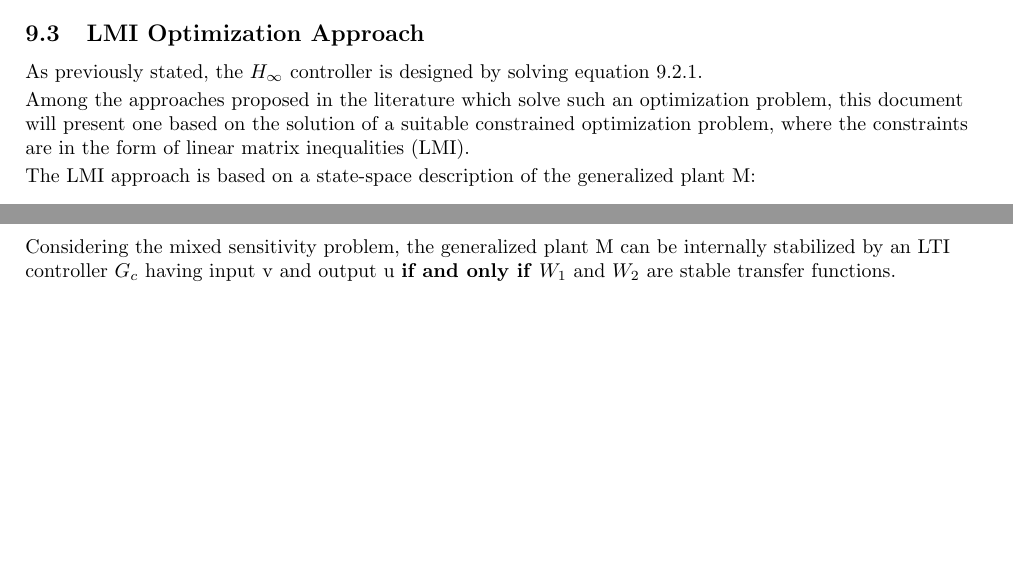
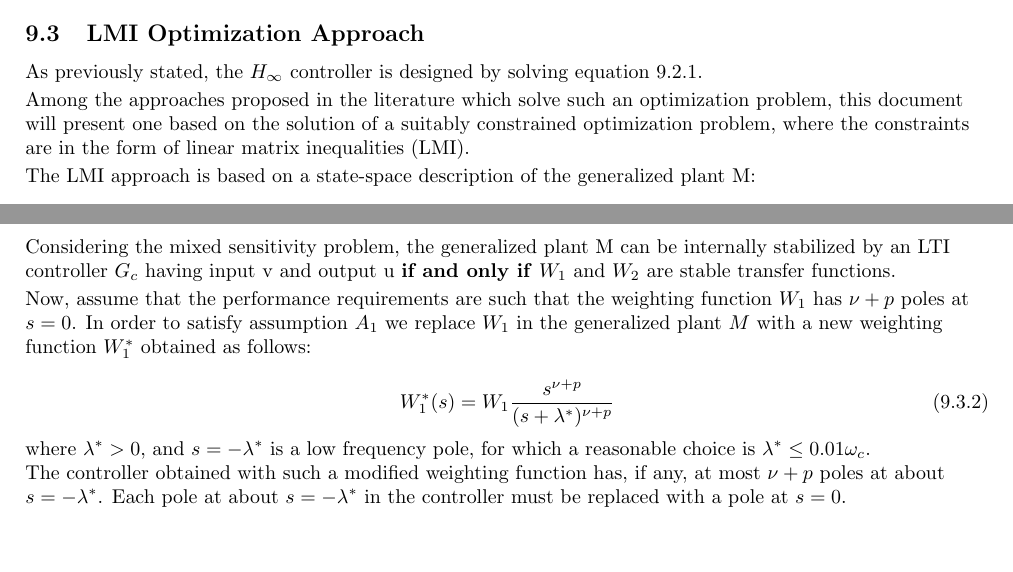
Before and after one commit to GregValenti/MDCS_Notes, a LaTeX document (Notes.tex): two parts of page 11 of 11, joined at a grey line, cut so that both start at the same text. Compiled offline with pdfLaTeX.

Commit message:
Continued section 9

```diff
--- a/Notes.tex
+++ b/Notes.tex
@@ -502,7 +502,7 @@
 	\subsection{LMI Optimization Approach}
 	As previously stated, the $H_\infty$ controller is designed by solving equation 9.2.1.\\
 	\vspace{2pt}
-	Among the approaches proposed in the literature which solve such an optimization problem, this document will present one based on the solution of a suitable constrained optimization problem, where the constraints are in the form of linear matrix inequalities (LMI).\\
+	Among the approaches proposed in the literature which solve such an optimization problem, this document will present one based on the solution of a suitably constrained optimization problem, where the constraints are in the form of linear matrix inequalities (LMI).\\
 	\vspace{2pt}
 	The LMI approach is based on a state-space description of the generalized plant M:
 
@@ -537,9 +537,14 @@
 	\subsubsection{Internal stability of the generalized plant $\bm{M}$}
 	Considering the mixed sensitivity problem, the generalized plant M can be internally stabilized by an LTI controller $G_c$ having input v and output u \textbf{if and only if} $W_1$ and $W_2$ are stable transfer functions.
 
+	\vspace{2pt}
+	Now, assume that the performance requirements are such that the weighting function $W_1$ has $\nu+p$ poles at $s=0$. In order to satisfy assumption $A_1$ we replace $W_1$ in the generalized plant $M$ with a new weighting function $W_1^*$ obtained as follows:
 
-
-
+	\begin{equation}
+		W_1^*(s) = W_1 \dfrac{s^{\nu+p}}{(s+\lambda^*)^{\nu+p}}
+	\end{equation}
+	where $\lambda^* > 0$, and $s=-\lambda^*$ is a low frequency pole, for which a reasonable choice is $\lambda^* \leq 0.01\omega_c$.\\
+	The controller obtained with such a modified weighting function has, if any, at most $\nu+p$ poles at about $s=-\lambda^*$. Each pole at about $s=-\lambda^*$ in the controller must be replaced with a pole at $s=0$.
 
 
 \end{document}
```
Also changed, not shown: Notes.pdf.
